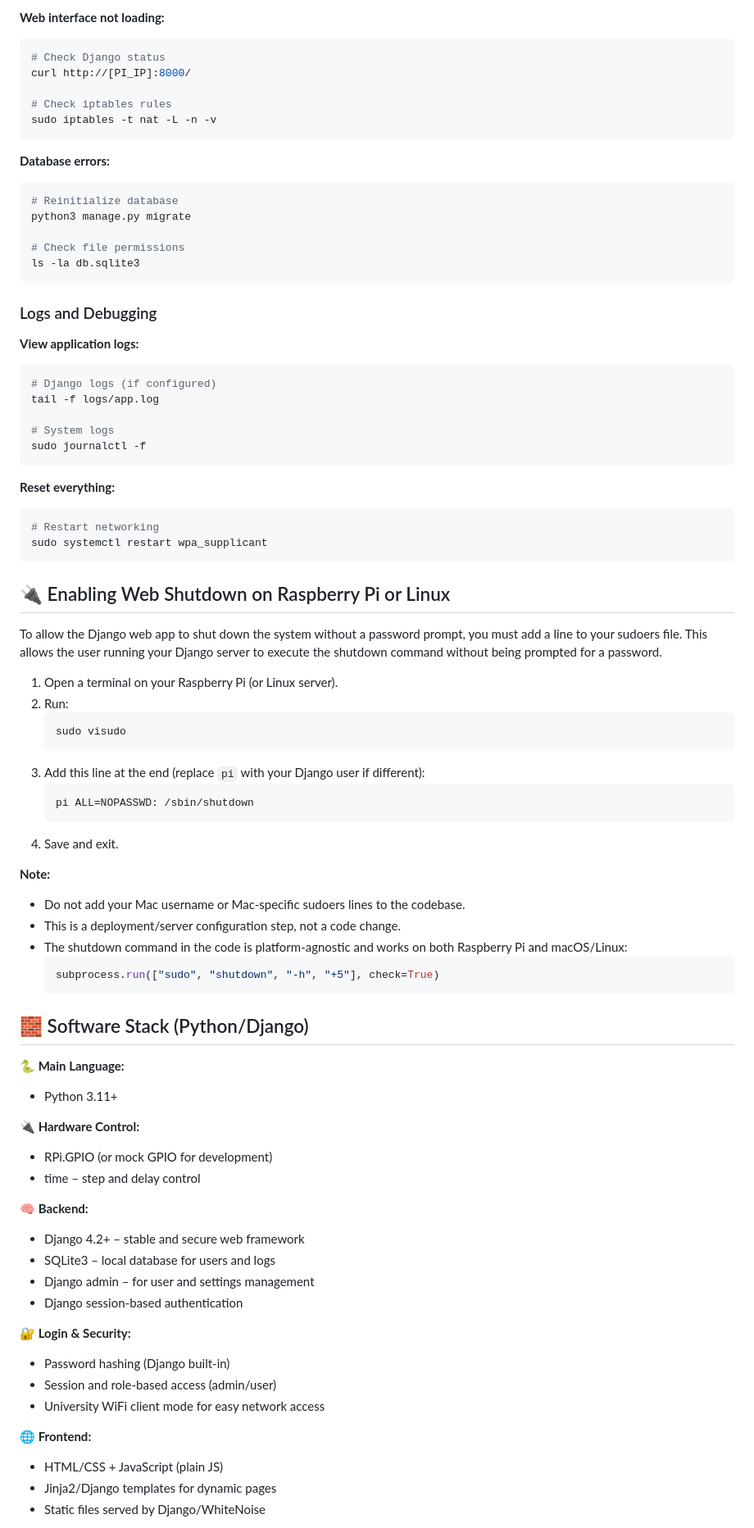
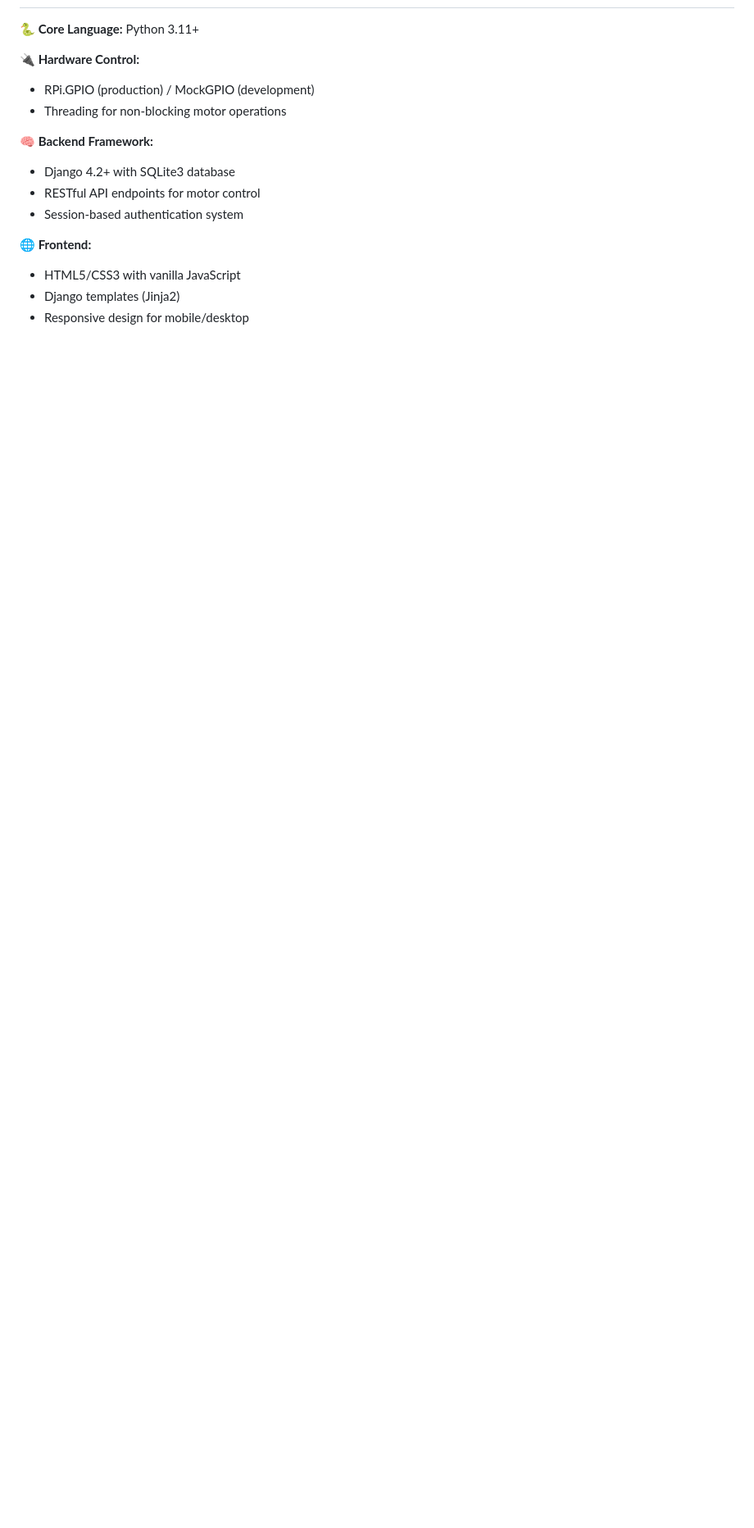
Before and after one commit to kris15kirov/muon-telescope-project, a Markdown page: README.md, the part around one of its changes. Shown at 82% size. Rendered like a GitHub page; blank space fills up the shorter version.

````diff
--- a/README.md
+++ b/README.md
@@ -238,83 +160,16 @@ sudo journalctl -u wpa_supplicant -f
-**Web interface not loading:**
-```bash
-# Check Django status
-curl http://[PI_IP]:8000/
-
-# Check iptables rules
-sudo iptables -t nat -L -n -v
-```
-
-**Database errors:**
-```bash
-# Reinitialize database
-python3 manage.py migrate
-
-# Check file permissions
-ls -la db.sqlite3
-```
-
-### Logs and Debugging
-
-**View application logs:**
-```bash
-# Django logs (if configured)
-tail -f logs/app.log
-
-# System logs
-sudo journalctl -f
-```
-
-**Reset everything:**
-```bash
-# Restart networking
-sudo systemctl restart wpa_supplicant
-```
-
-## 🔌 Enabling Web Shutdown on Raspberry Pi or Linux
-
-To allow the Django web app to shut down the system without a password prompt, you must add a line to your sudoers file. This allows the user running your Django server to execute the shutdown command without being prompted for a password.
-
-1. Open a terminal on your Raspberry Pi (or Linux server).
-2. Run:
-   ```bash
-   sudo visudo
-   ```
-3. Add this line at the end (replace `pi` with your Django user if different):
-   ```
-   pi ALL=NOPASSWD: /sbin/shutdown
-   ```
-4. Save and exit.
-
-**Note:**
-- Do not add your Mac username or Mac-specific sudoers lines to the codebase.
-- This is a deployment/server configuration step, not a code change.
-- The shutdown command in the code is platform-agnostic and works on both Raspberry Pi and macOS/Linux:
-  ```python
-  subprocess.run(["sudo", "shutdown", "-h", "+5"], check=True)
-  ```
-
-## 🧱 Software Stack (Python/Django)
-
-**🐍 Main Language:**
-- Python 3.11+
+**🐍 Core Language:** Python 3.11+
 
 **🔌 Hardware Control:**
-- RPi.GPIO (or mock GPIO for development)
-- time – step and delay control
+- RPi.GPIO (production) / MockGPIO (development)
+- Threading for non-blocking motor operations
 
-**🧠 Backend:**
-- Django 4.2+ – stable and secure web framework
-- SQLite3 – local database for users and logs
-- Django admin – for user and settings management
-- Django session-based authentication
-
-**🔐 Login & Security:**
-- Password hashing (Django built-in)
-- Session and role-based access (admin/user)
-- University WiFi client mode for easy network access
+**🧠 Backend Framework:**
+- Django 4.2+ with SQLite3 database
+- RESTful API endpoints for motor control
+- Session-based authentication system
 
 **🌐 Frontend:**
-- HTML/CSS + JavaScript (plain JS)
-- Jinja2/Django templates for dynamic pages
-- Static files served by Django/WhiteNoise
+- HTML5/CSS3 with vanilla JavaScript
+- Django templates (Jinja2)
+- Responsive design for mobile/desktop
 
````
Also changed, not shown: other parts of README.md (+61 -128 lines).
